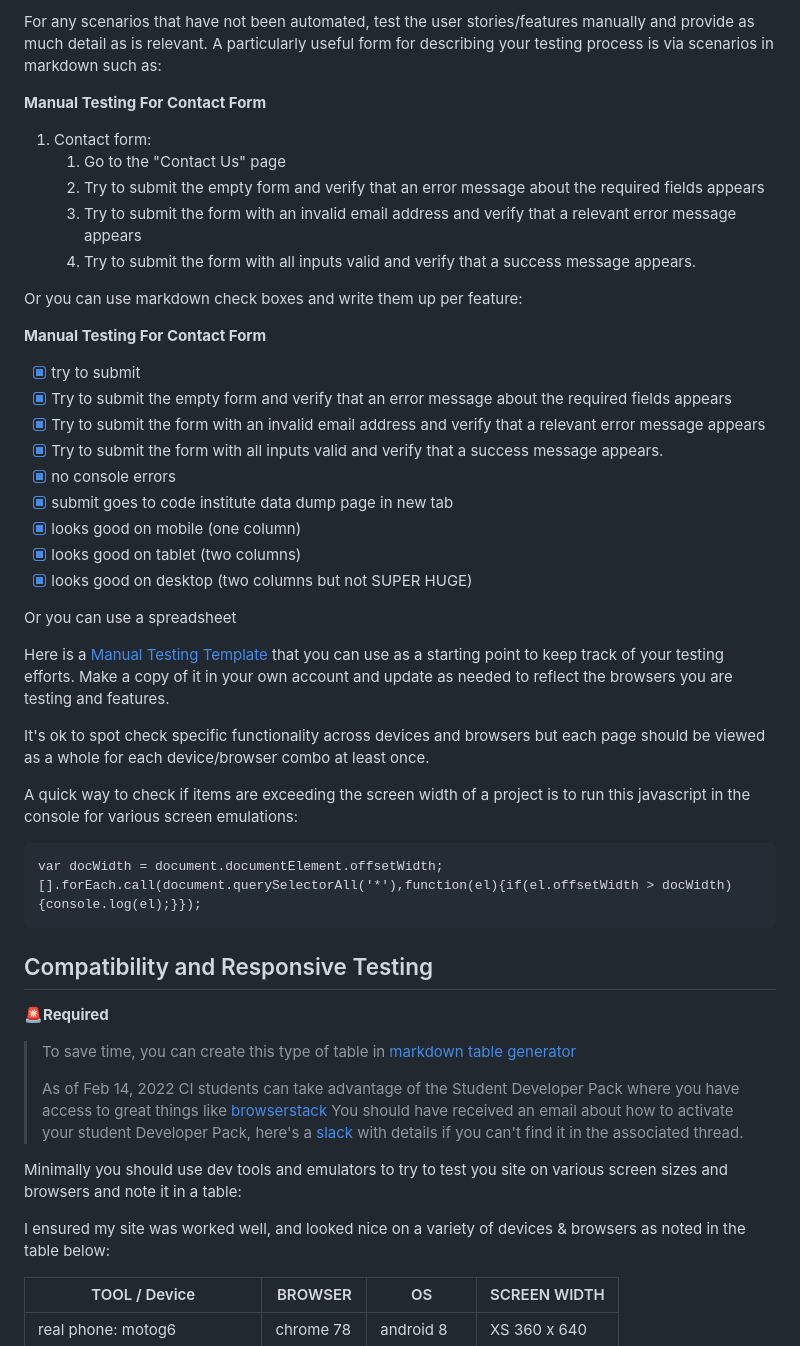
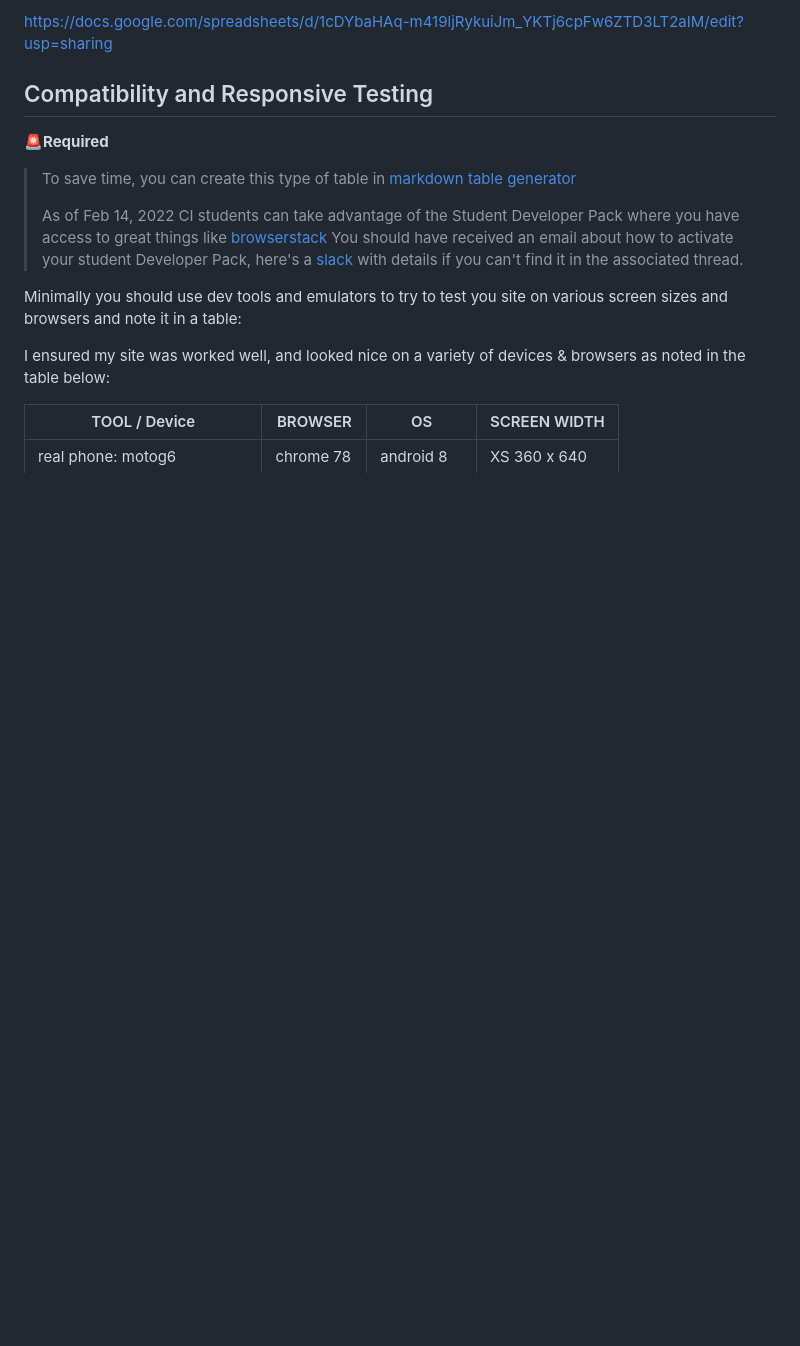
Before and after one commit to PPindel/esports-teammates, a Markdown page: README.md, the part around the change printed below. Drawn GitHub-style; blank space fills up the shorter version.

Commit message:
Update manual testing section README.md

````diff
--- a/README.md
+++ b/README.md
@@ -221,38 +221,5 @@ If this section grows too long, you may want to split it off into a separate fil
 
-For any scenarios that have not been automated, test the user stories/features manually and provide as much detail as is relevant. A particularly useful form for describing your testing process is via scenarios in markdown such as:
-
-**Manual Testing For Contact Form**
-1. Contact form:
-    1. Go to the "Contact Us" page
-    2. Try to submit the empty form and verify that an error message about the required fields appears
-    3. Try to submit the form with an invalid email address and verify that a relevant error message appears
-    4. Try to submit the form with all inputs valid and verify that a success message appears.
-
-Or you can use markdown check boxes and write them up per feature:
-
-**Manual Testing For Contact Form**
-- [x] try to submit
-- [x] Try to submit the empty form and verify that an error message about the required fields appears
-- [x] Try to submit the form with an invalid email address and verify that a relevant error message appears
-- [x] Try to submit the form with all inputs valid and verify that a success message appears.
-- [x] no console errors
-- [x] submit goes to code institute data dump page in new tab
-- [x] looks good on mobile (one column)
-- [x] looks good on tablet (two columns)
-- [x] looks good on desktop (two columns but not SUPER HUGE)
-
-Or you can use a spreadsheet
-
-Here is a [Manual Testing Template](https://docs.google.com/spreadsheets/d/1vc1IVL-ydQwWeWMqnk_GRox6HE6qxDLpchGse8Crayo/edit#gid=296578096) that you can use as a starting point to keep track of your testing efforts. Make a copy of it in your own account and update as needed to reflect the browsers you are testing and features.
-
-It's ok to spot check specific functionality across devices and browsers but each page should be viewed as a whole for each device/browser combo at least once.
-
-A quick way to check if items are exceeding the screen width of a project is to run this javascript in the console for various screen emulations:
-
-```
-var docWidth = document.documentElement.offsetWidth;
-[].forEach.call(document.querySelectorAll('*'),function(el){if(el.offsetWidth > docWidth){console.log(el);}});
-```
+https://docs.google.com/spreadsheets/d/1cDYbaHAq-m419ljRykuiJm_YKTj6cpFw6ZTD3LT2aIM/edit?usp=sharing
 
 ## Compatibility and Responsive Testing
 🚨**Required**
````
Also changed, not shown: other parts of README.md (+1 -1 lines).
